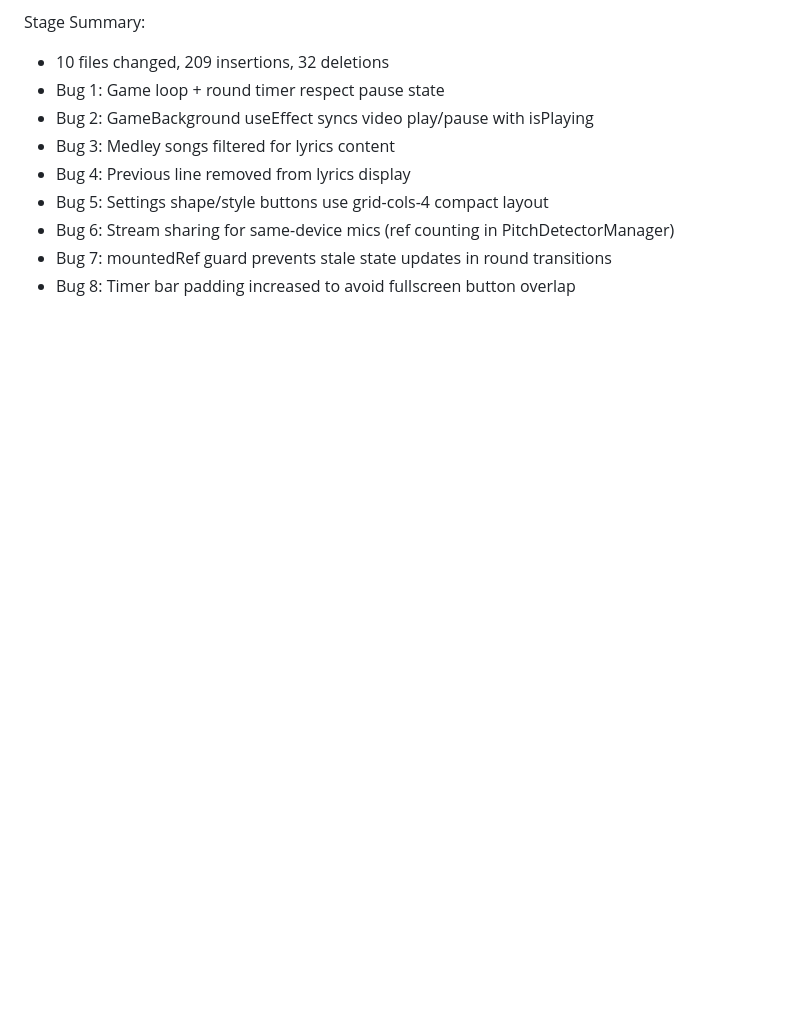
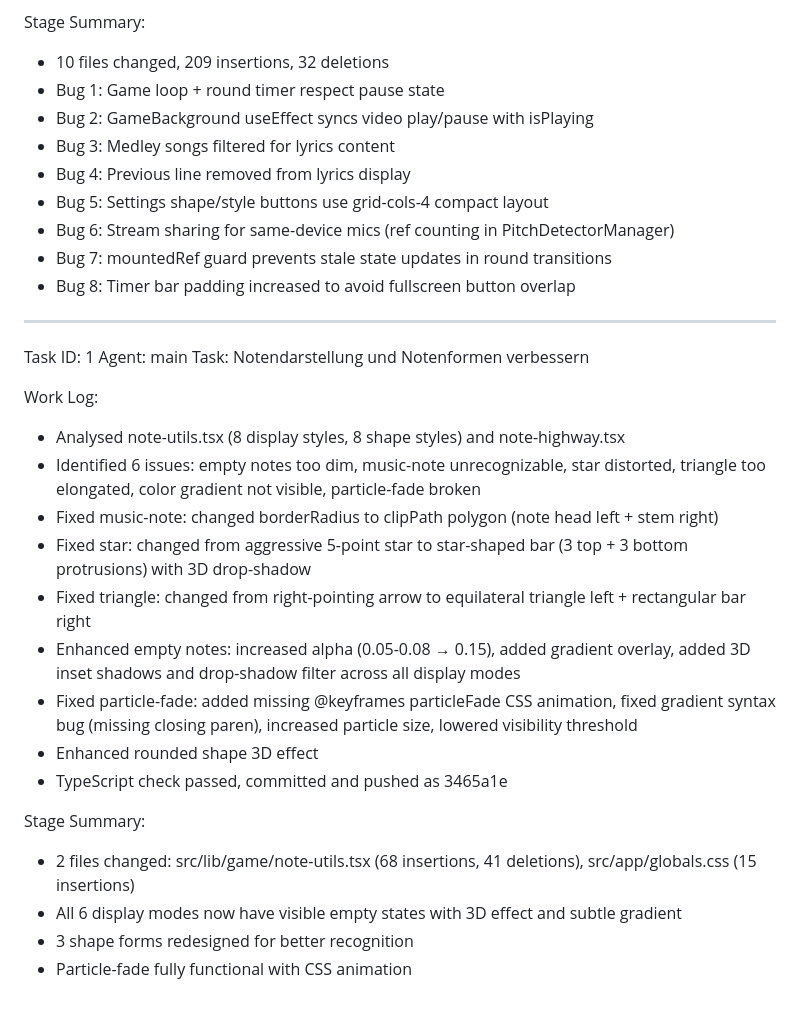
Before and after one commit to marco4192-ui/karaoke-successor, a Markdown page: worklog.md, the part around the change. GitHub-like rendering; blank space fills up the shorter version.

Commit message:
3e4d1be5-bfca-4249-84e9-e9a23f28c41c

```diff
--- a/worklog.md
+++ b/worklog.md
@@ -353,3 +353,25 @@ Stage Summary:
 - Bug 6: Stream sharing for same-device mics (ref counting in PitchDetectorManager)
 - Bug 7: mountedRef guard prevents stale state updates in round transitions
 - Bug 8: Timer bar padding increased to avoid fullscreen button overlap
+
+---
+Task ID: 1
+Agent: main
+Task: Notendarstellung und Notenformen verbessern
+
+Work Log:
+- Analysed note-utils.tsx (8 display styles, 8 shape styles) and note-highway.tsx
+- Identified 6 issues: empty notes too dim, music-note unrecognizable, star distorted, triangle too elongated, color gradient not visible, particle-fade broken
+- Fixed music-note: changed borderRadius to clipPath polygon (note head left + stem right)
+- Fixed star: changed from aggressive 5-point star to star-shaped bar (3 top + 3 bottom protrusions) with 3D drop-shadow
+- Fixed triangle: changed from right-pointing arrow to equilateral triangle left + rectangular bar right
+- Enhanced empty notes: increased alpha (0.05-0.08 → 0.15), added gradient overlay, added 3D inset shadows and drop-shadow filter across all display modes
+- Fixed particle-fade: added missing @keyframes particleFade CSS animation, fixed gradient syntax bug (missing closing paren), increased particle size, lowered visibility threshold
+- Enhanced rounded shape 3D effect
+- TypeScript check passed, committed and pushed as 3465a1e
+
+Stage Summary:
+- 2 files changed: src/lib/game/note-utils.tsx (68 insertions, 41 deletions), src/app/globals.css (15 insertions)
+- All 6 display modes now have visible empty states with 3D effect and subtle gradient
+- 3 shape forms redesigned for better recognition
+- Particle-fade fully functional with CSS animation
```
